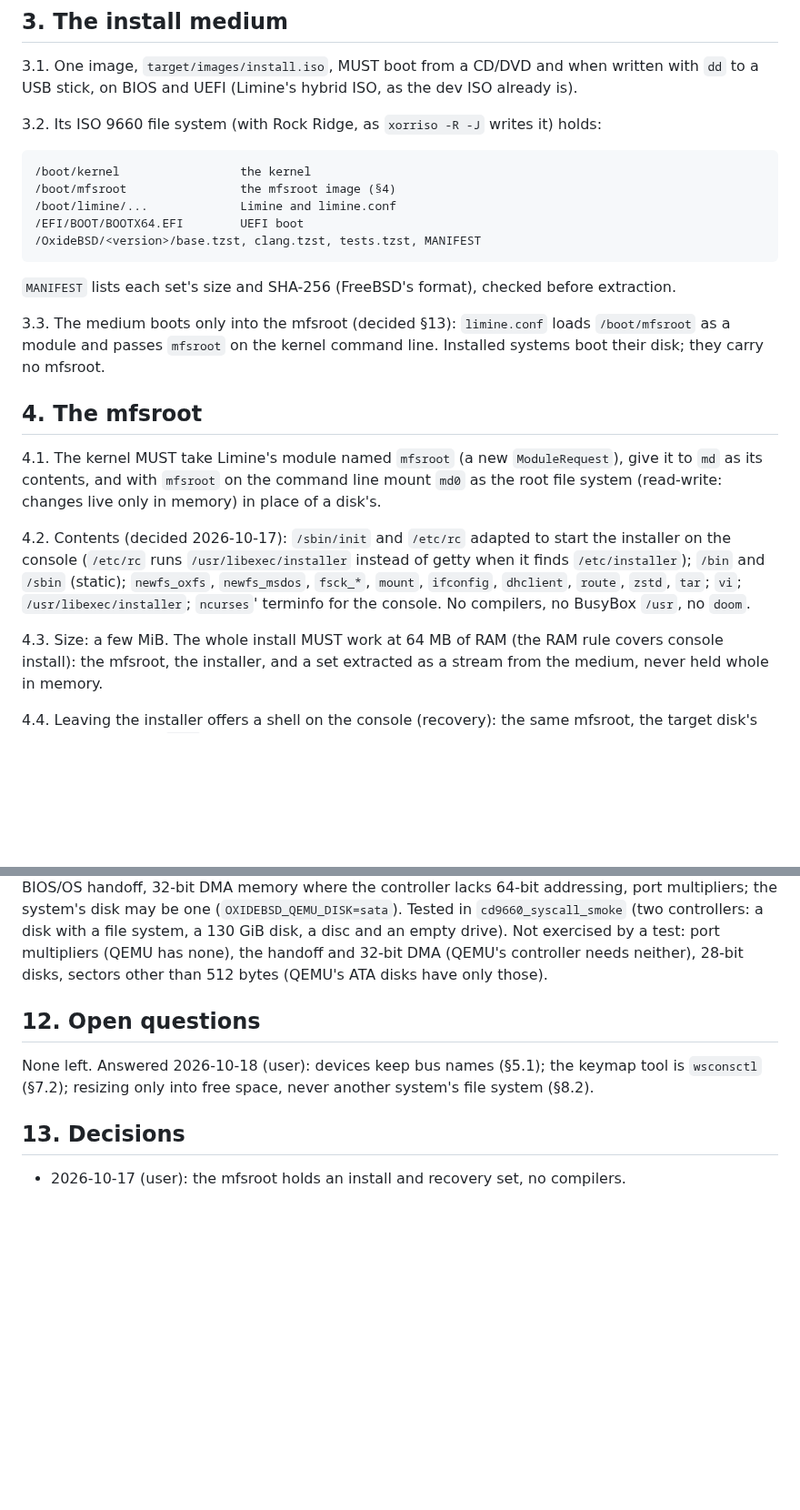
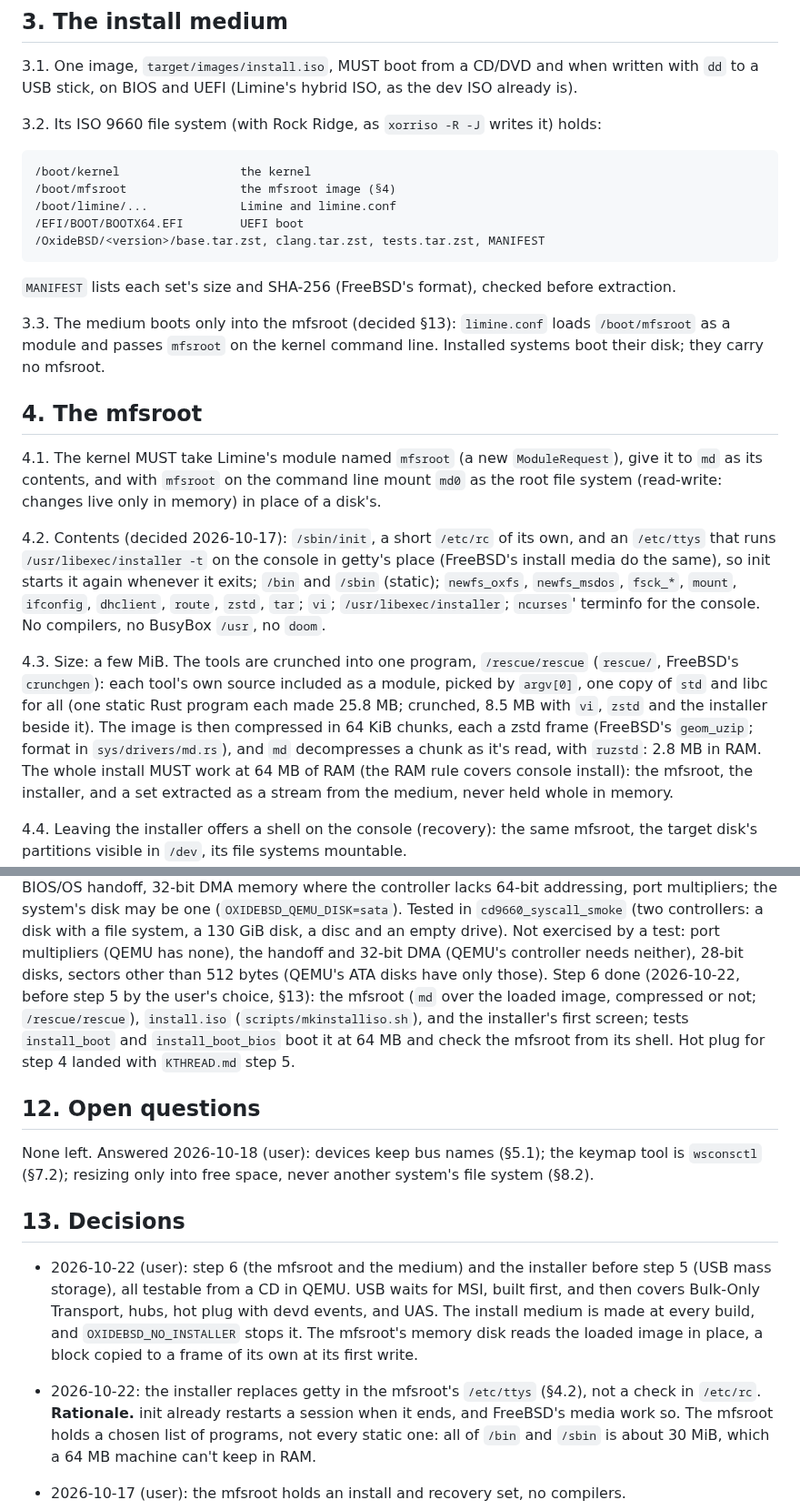
Before and after one commit to OxideBSD/OxideBSD-doc, a Markdown page: INSTALLER.md, 2 parts joined by grey strips. Shown at 91% size. Drawn GitHub-style; blank space fills up the shorter version.

Commit message:
INSTALLER.md: step 6 done (mfsroot, rescue, install.iso); RAM_FLOOR: Limine's reserve scales
Co-Authored-By: Claude Opus 5.5 <noreply@anthropic.com>

````diff
--- a/INSTALLER.md
+++ b/INSTALLER.md
@@ -47,7 +47,7 @@ to a USB stick, on BIOS and UEFI (Limine's hybrid ISO, as the dev ISO already is
 /boot/mfsroot                the mfsroot image (§4)
 /boot/limine/...             Limine and limine.conf
 /EFI/BOOT/BOOTX64.EFI        UEFI boot
-/OxideBSD/<version>/base.tzst, clang.tzst, tests.tzst, MANIFEST
+/OxideBSD/<version>/base.tar.zst, clang.tar.zst, tests.tar.zst, MANIFEST
 ```
 
 `MANIFEST` lists each set's size and SHA-256 (FreeBSD's format), checked before extraction.
@@ -62,13 +62,18 @@ they carry no mfsroot.
 `md` as its contents, and with `mfsroot` on the command line mount `md0` as the root file system
 (read-write: changes live only in memory) in place of a disk's.
 
-4.2. Contents (decided 2026-10-17): `/sbin/init` and `/etc/rc` adapted to start the installer on
-the console (`/etc/rc` runs `/usr/libexec/installer` instead of getty when it finds
-`/etc/installer`); `/bin` and `/sbin` (static); `newfs_oxfs`, `newfs_msdos`, `fsck_*`, `mount`,
+4.2. Contents (decided 2026-10-17): `/sbin/init`, a short `/etc/rc` of its own, and an
+`/etc/ttys` that runs `/usr/libexec/installer -t` on the console in getty's place (FreeBSD's
+install media do the same), so init starts it again whenever it exits; `/bin` and `/sbin` (static); `newfs_oxfs`, `newfs_msdos`, `fsck_*`, `mount`,
 `ifconfig`, `dhclient`, `route`, `zstd`, `tar`; `vi`; `/usr/libexec/installer`; `ncurses`'
 terminfo for the console. No compilers, no BusyBox `/usr`, no `doom`.
 
-4.3. Size: a few MiB. The whole install MUST work at 64 MB of RAM (the RAM rule covers console
+4.3. Size: a few MiB. The tools are crunched into one program, `/rescue/rescue` (`rescue/`,
+FreeBSD's `crunchgen`): each tool's own source included as a module, picked by `argv[0]`, one copy
+of `std` and libc for all (one static Rust program each made 25.8 MB; crunched, 8.5 MB with `vi`,
+`zstd` and the installer beside it). The image is then compressed in 64 KiB chunks, each a zstd
+frame (FreeBSD's `geom_uzip`; format in `sys/drivers/md.rs`), and `md` decompresses a chunk as
+it's read, with `ruzstd`: 2.8 MB in RAM. The whole install MUST work at 64 MB of RAM (the RAM rule covers console
 install): the mfsroot, the installer, and a set extracted as a stream from the medium, never held
 whole in memory.
 
@@ -275,6 +285,10 @@ may be one (`OXIDEBSD_QEMU_DISK=sata`). Tested in `cd9660_syscall_smoke` (two co
 with a file system, a 130 GiB disk, a disc and an empty drive). Not exercised by a test: port
 multipliers (QEMU has none), the handoff and 32-bit DMA (QEMU's controller needs neither), 28-bit
 disks, sectors other than 512 bytes (QEMU's ATA disks have only those).
+Step 6 done (2026-10-22, before step 5 by the user's choice, §13): the mfsroot (`md` over the
+loaded image, compressed or not; `/rescue/rescue`), `install.iso` (`scripts/mkinstalliso.sh`), and
+the installer's first screen; tests `install_boot` and `install_boot_bios` boot it at 64 MB and
+check the mfsroot from its shell. Hot plug for step 4 landed with `KTHREAD.md` step 5.
 
 ## 12. Open questions
 
@@ -282,6 +296,16 @@ None left. Answered 2026-10-18 (user): devices keep bus names (§5.1); the keyma
 `wsconsctl` (§7.2); resizing only into free space, never another system's file system (§8.2).
 
 ## 13. Decisions
+
+- 2026-10-22 (user): step 6 (the mfsroot and the medium) and the installer before step 5 (USB
+  mass storage), all testable from a CD in QEMU. USB waits for MSI, built first, and then
+  covers Bulk-Only Transport, hubs, hot plug with devd events, and UAS. The install medium is
+  made at every build, and `OXIDEBSD_NO_INSTALLER` stops it. The mfsroot's memory disk reads the
+  loaded image in place, a block copied to a frame of its own at its first write.
+- 2026-10-22: the installer replaces getty in the mfsroot's `/etc/ttys` (§4.2), not a check in
+  `/etc/rc`. **Rationale.** init already restarts a session when it ends, and FreeBSD's media
+  work so. The mfsroot holds a chosen list of programs, not every static one: all of `/bin` and
+  `/sbin` is about 30 MiB, which a 64 MB machine can't keep in RAM.
 
 - 2026-10-17 (user): the mfsroot holds an install and recovery set, no compilers.
 - 2026-10-18 (user): the sets are read from the medium through a new cd9660 module (not loaded
````
Also changed, not shown: other parts of INSTALLER.md (+7 -2 lines), RAM_FLOOR.md (+4 -2 lines).
